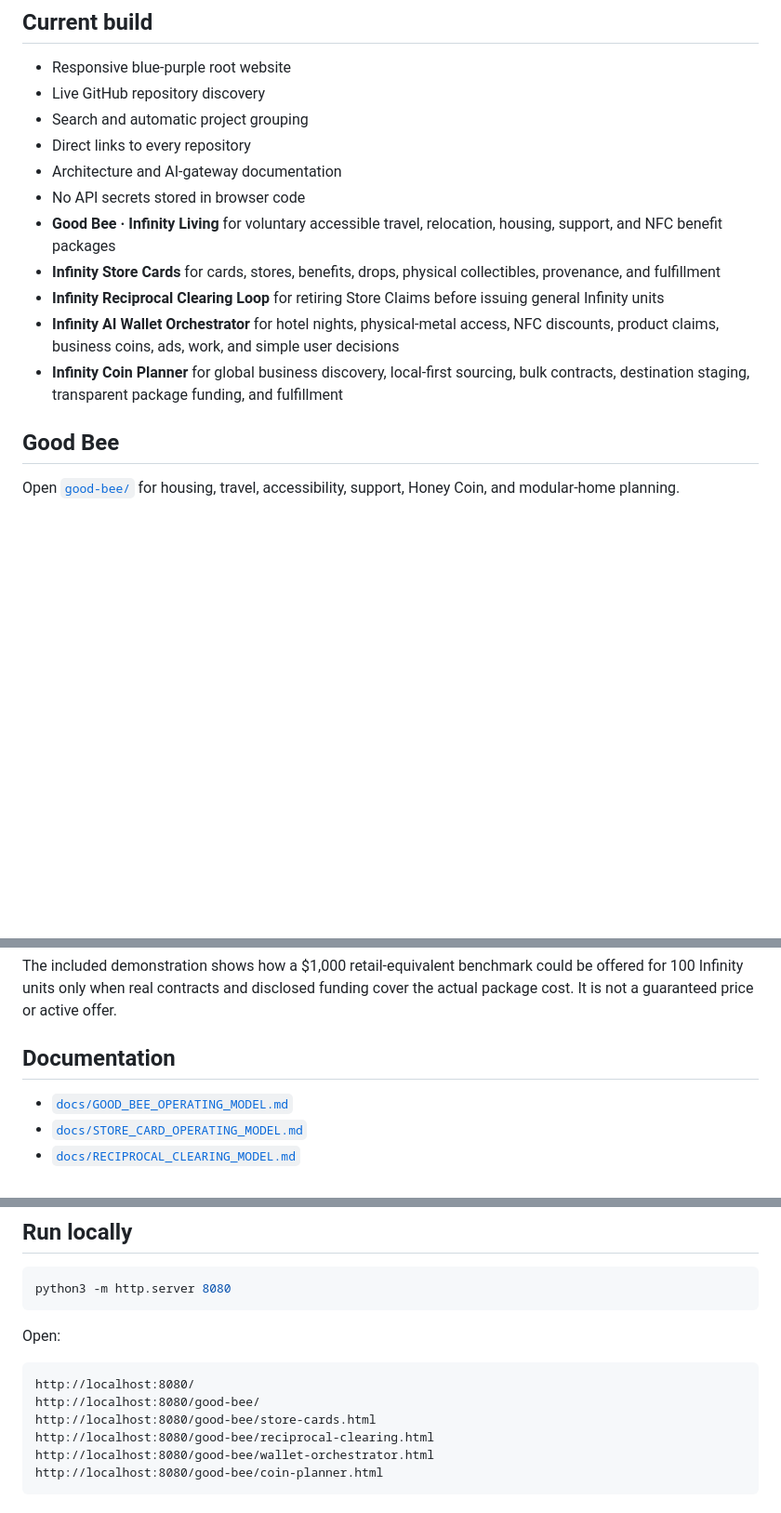
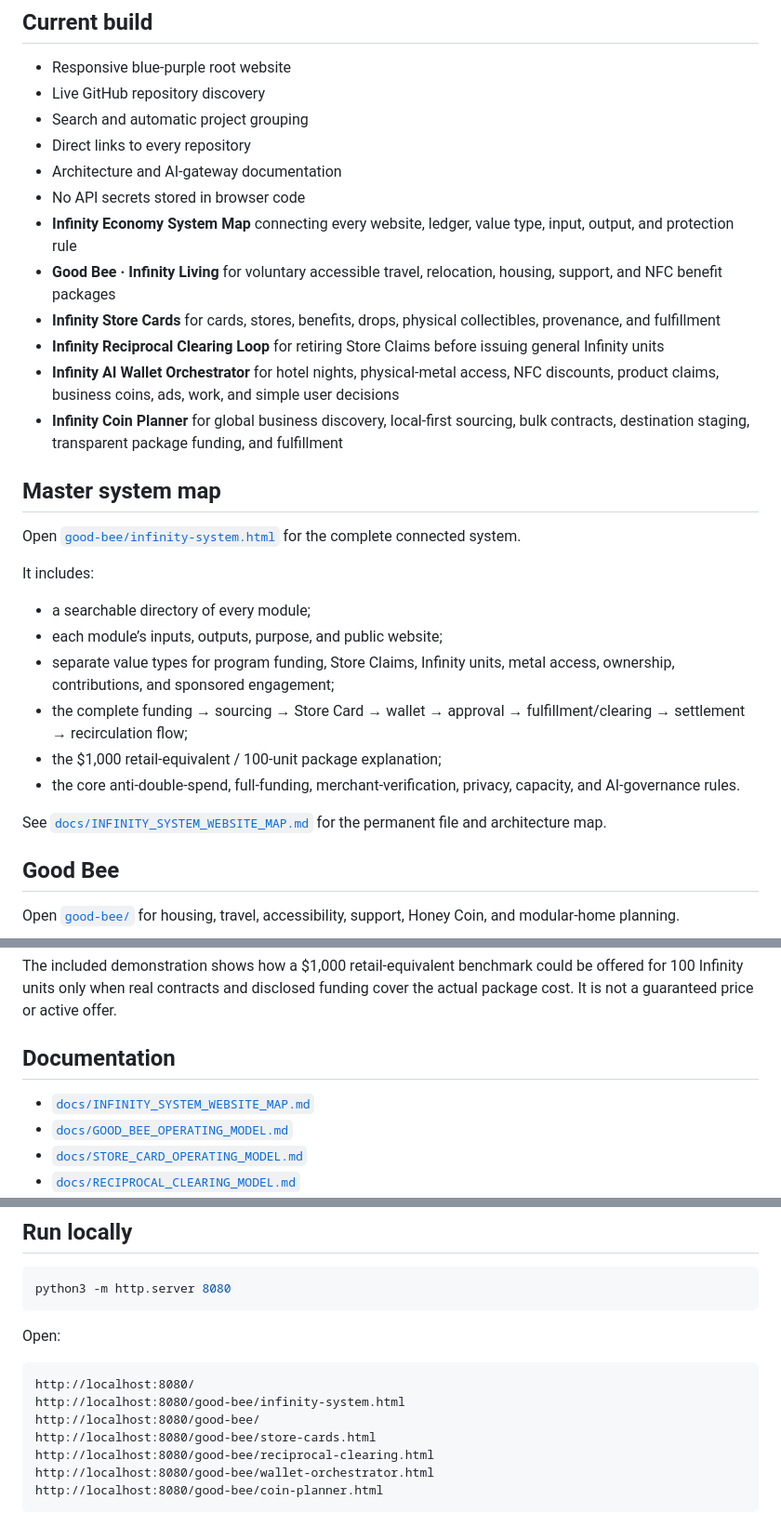
Before and after one commit to www-infinity4/INFINITY, a Markdown page: README.md, 3 parts joined by grey strips. Shown at 93% size. Rendered like a GitHub page; blank space fills up the shorter version.

Commit message:
Add master Infinity system website map to README

````diff
--- a/README.md
+++ b/README.md
@@ -14,11 +14,27 @@ This root does not copy every repository into one oversized codebase. It provide
 - Direct links to every repository
 - Architecture and AI-gateway documentation
 - No API secrets stored in browser code
+- **Infinity Economy System Map** connecting every website, ledger, value type, input, output, and protection rule
 - **Good Bee · Infinity Living** for voluntary accessible travel, relocation, housing, support, and NFC benefit packages
 - **Infinity Store Cards** for cards, stores, benefits, drops, physical collectibles, provenance, and fulfillment
 - **Infinity Reciprocal Clearing Loop** for retiring Store Claims before issuing general Infinity units
 - **Infinity AI Wallet Orchestrator** for hotel nights, physical-metal access, NFC discounts, product claims, business coins, ads, work, and simple user decisions
 - **Infinity Coin Planner** for global business discovery, local-first sourcing, bulk contracts, destination staging, transparent package funding, and fulfillment
+
+## Master system map
+
+Open [`good-bee/infinity-system.html`](good-bee/infinity-system.html) for the complete connected system.
+
+It includes:
+
+- a searchable directory of every module;
+- each module’s inputs, outputs, purpose, and public website;
+- separate value types for program funding, Store Claims, Infinity units, metal access, ownership, contributions, and sponsored engagement;
+- the complete funding → sourcing → Store Card → wallet → approval → fulfillment/clearing → settlement → recirculation flow;
+- the $1,000 retail-equivalent / 100-unit package explanation;
+- the core anti-double-spend, full-funding, merchant-verification, privacy, capacity, and AI-governance rules.
+
+See [`docs/INFINITY_SYSTEM_WEBSITE_MAP.md`](docs/INFINITY_SYSTEM_WEBSITE_MAP.md) for the permanent file and architecture map.
 
 ## Good Bee
 
@@ -89,6 +105,7 @@ The included demonstration shows how a $1,000 retail-equivalent benchmark could
 
 ## Documentation
 
+- [`docs/INFINITY_SYSTEM_WEBSITE_MAP.md`](docs/INFINITY_SYSTEM_WEBSITE_MAP.md)
 - [`docs/GOOD_BEE_OPERATING_MODEL.md`](docs/GOOD_BEE_OPERATING_MODEL.md)
 - [`docs/STORE_CARD_OPERATING_MODEL.md`](docs/STORE_CARD_OPERATING_MODEL.md)
 - [`docs/RECIPROCAL_CLEARING_MODEL.md`](docs/RECIPROCAL_CLEARING_MODEL.md)
@@ -106,6 +123,7 @@ Open:
 
 ```text
 http://localhost:8080/
+http://localhost:8080/good-bee/infinity-system.html
 http://localhost:8080/good-bee/
 http://localhost:8080/good-bee/store-cards.html
 http://localhost:8080/good-bee/reciprocal-clearing.html
````
